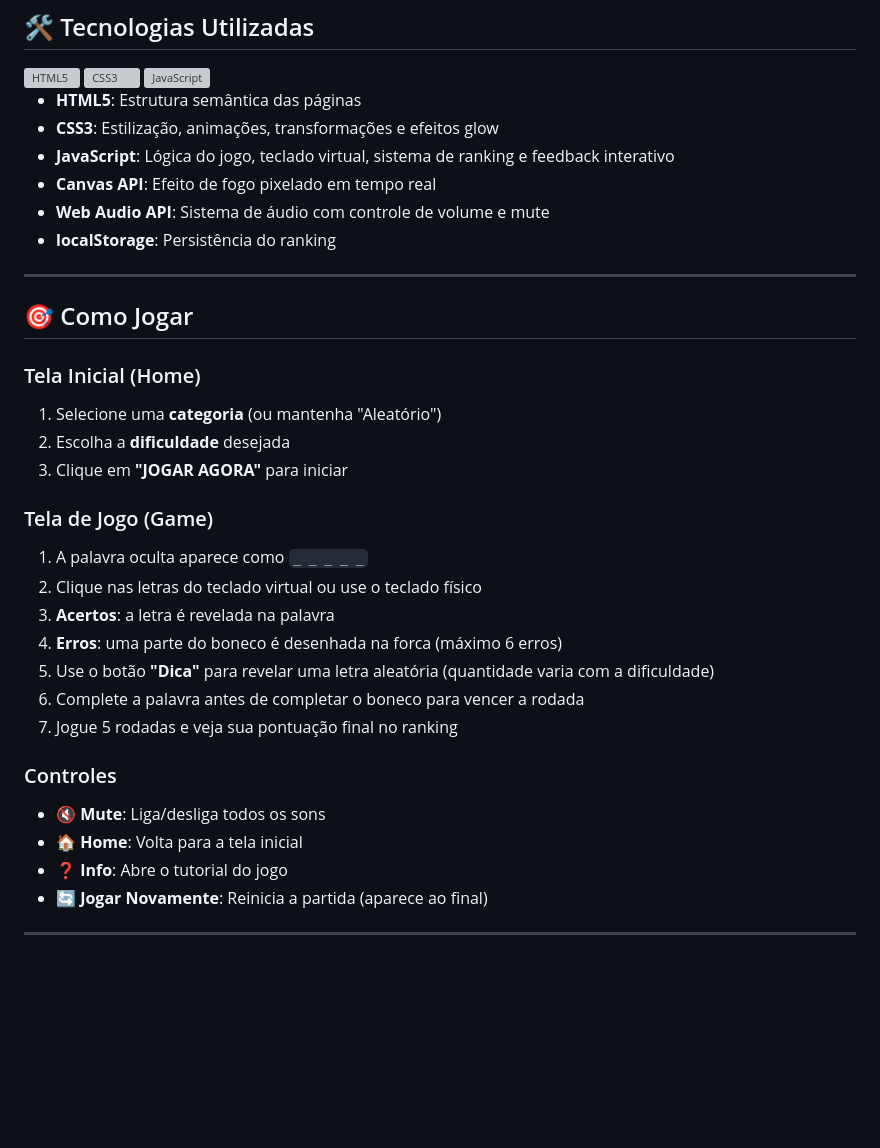
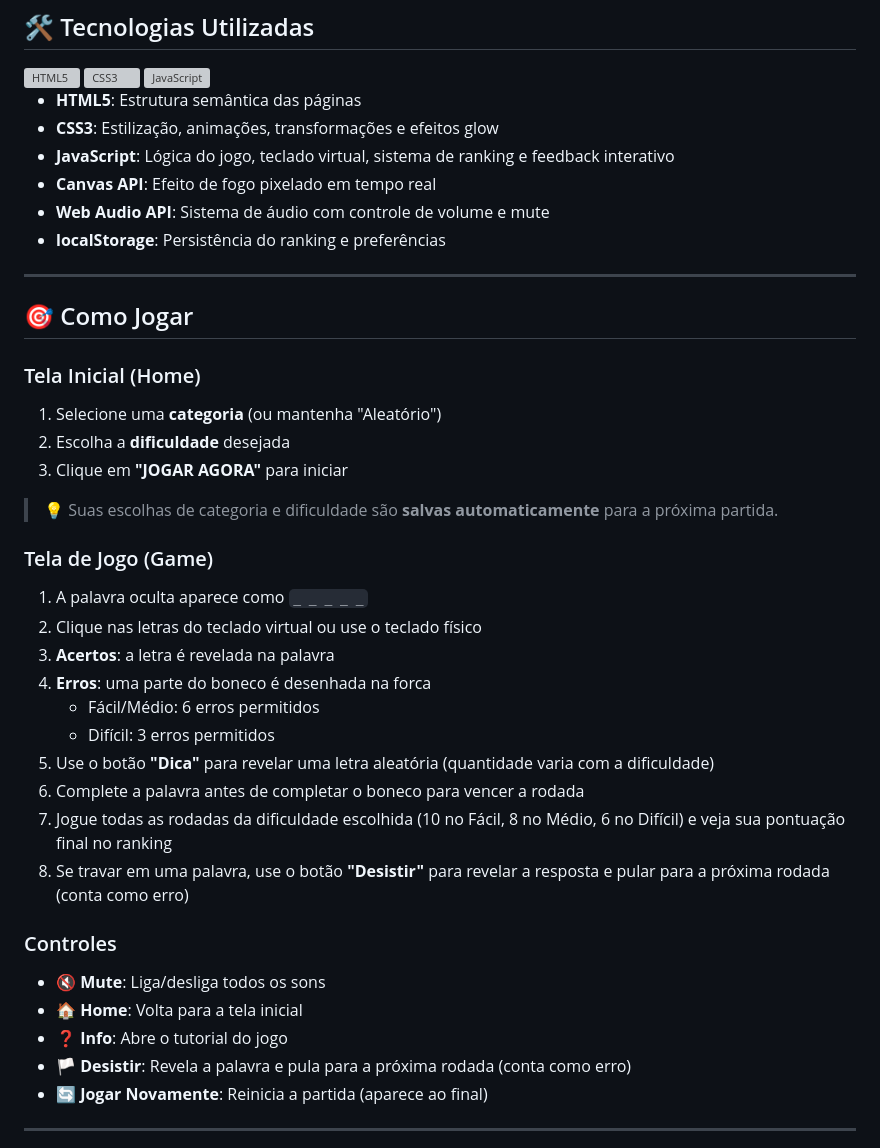
Before and after one commit to MatheusAbib/Jogo-da-Forca, a Markdown page: README.md, the part around one of its changes. Rendered like a GitHub page; blank space fills up the shorter version; grey boxes are pictures that could not be loaded.

```diff
--- a/README.md
+++ b/README.md
@@ -36,7 +38,7 @@
 - **JavaScript**: Lógica do jogo, teclado virtual, sistema de ranking e feedback interativo
 - **Canvas API**: Efeito de fogo pixelado em tempo real
 - **Web Audio API**: Sistema de áudio com controle de volume e mute
-- **localStorage**: Persistência do ranking
+- **localStorage**: Persistência do ranking e preferências
 
 ---
 
@@ -47,19 +49,25 @@
 2. Escolha a **dificuldade** desejada
 3. Clique em **"JOGAR AGORA"** para iniciar
 
+> 💡 Suas escolhas de categoria e dificuldade são **salvas automaticamente** para a próxima partida.
+
 ### Tela de Jogo (Game)
 1. A palavra oculta aparece como `_ _ _ _ _`
 2. Clique nas letras do teclado virtual ou use o teclado físico
 3. **Acertos**: a letra é revelada na palavra
-4. **Erros**: uma parte do boneco é desenhada na forca (máximo 6 erros)
+4. **Erros**: uma parte do boneco é desenhada na forca
+   - Fácil/Médio: 6 erros permitidos
+   - Difícil: 3 erros permitidos
 5. Use o botão **"Dica"** para revelar uma letra aleatória (quantidade varia com a dificuldade)
 6. Complete a palavra antes de completar o boneco para vencer a rodada
-7. Jogue 5 rodadas e veja sua pontuação final no ranking
+7. Jogue todas as rodadas da dificuldade escolhida (10 no Fácil, 8 no Médio, 6 no Difícil) e veja sua pontuação final no ranking
+8. Se travar em uma palavra, use o botão **"Desistir"** para revelar a resposta e pular para a próxima rodada (conta como erro)
 
 ### Controles
 - 🔇 **Mute**: Liga/desliga todos os sons
 - 🏠 **Home**: Volta para a tela inicial
 - ❓ **Info**: Abre o tutorial do jogo
+- 🏳️ **Desistir**: Revela a palavra e pula para a próxima rodada (conta como erro)
 - 🔄 **Jogar Novamente**: Reinicia a partida (aparece ao final)
 
 ---
```
Also changed, not shown: other parts of README.md (+20 -21 lines).
